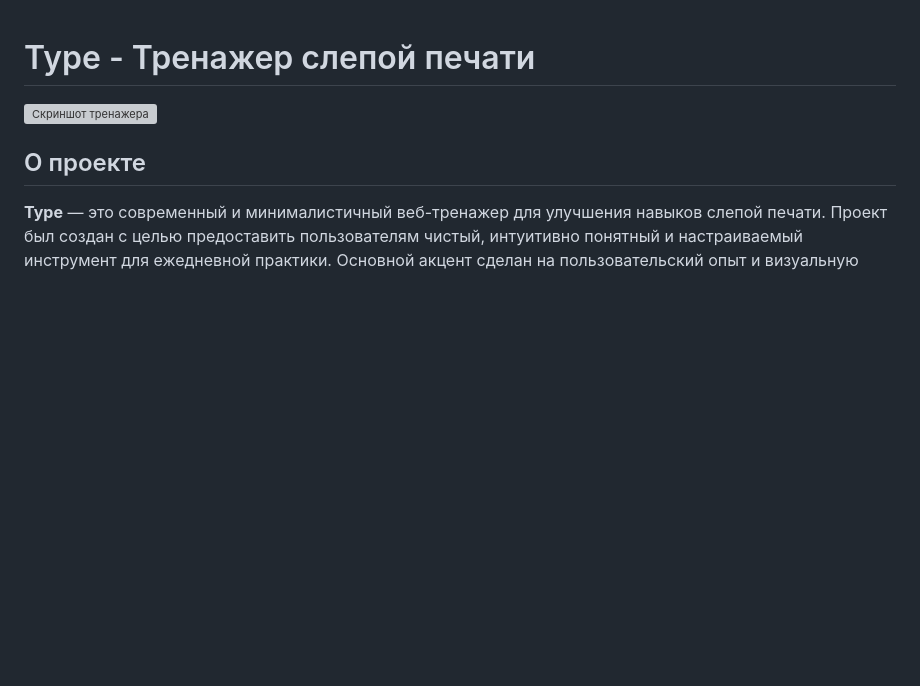
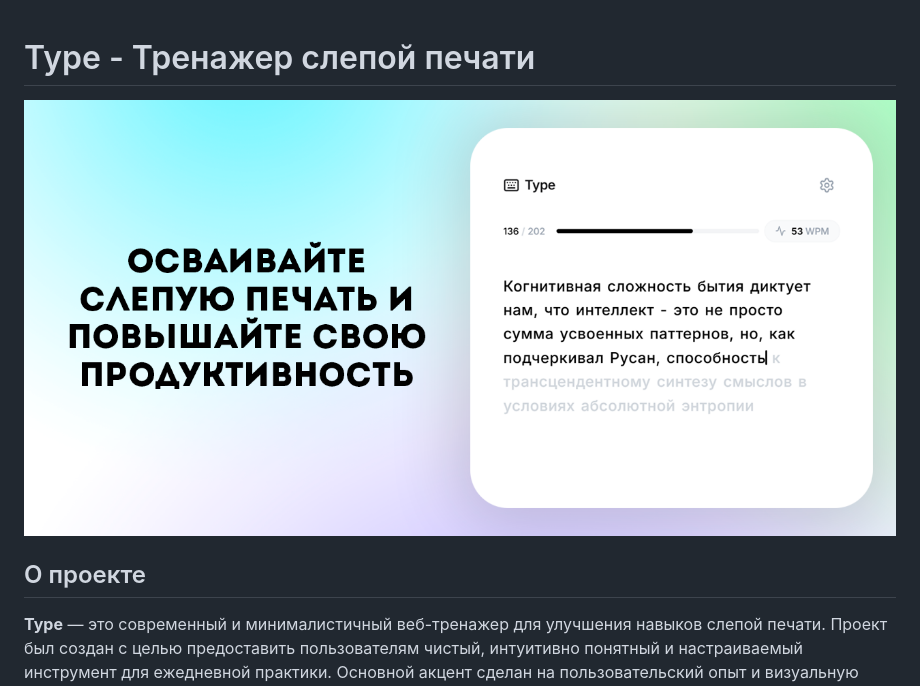
Before and after one commit to burmaldog/type, a Markdown page: README.md, the part around the change. Drawn GitHub-style; blank space fills up the shorter version; grey boxes are pictures that could not be loaded.

```diff
--- a/README.md
+++ b/README.md
@@ -1,6 +1,6 @@
 # Type - Тренажер слепой печати
 
-![Скриншот тренажера](@image.png)
+![Скриншот тренажера](image.png)
 
 ## О проекте
 
```
